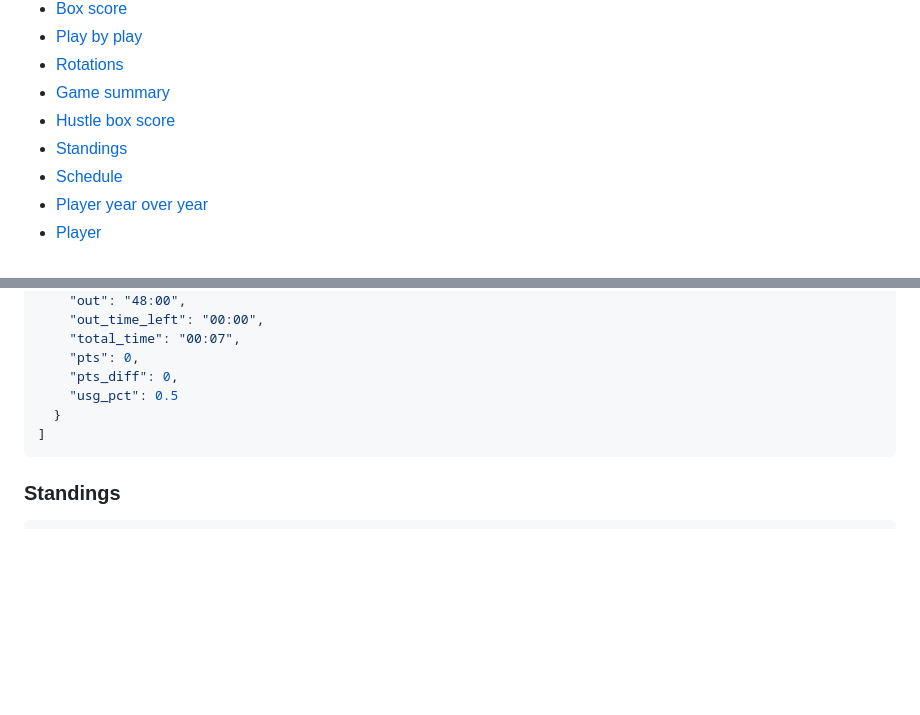
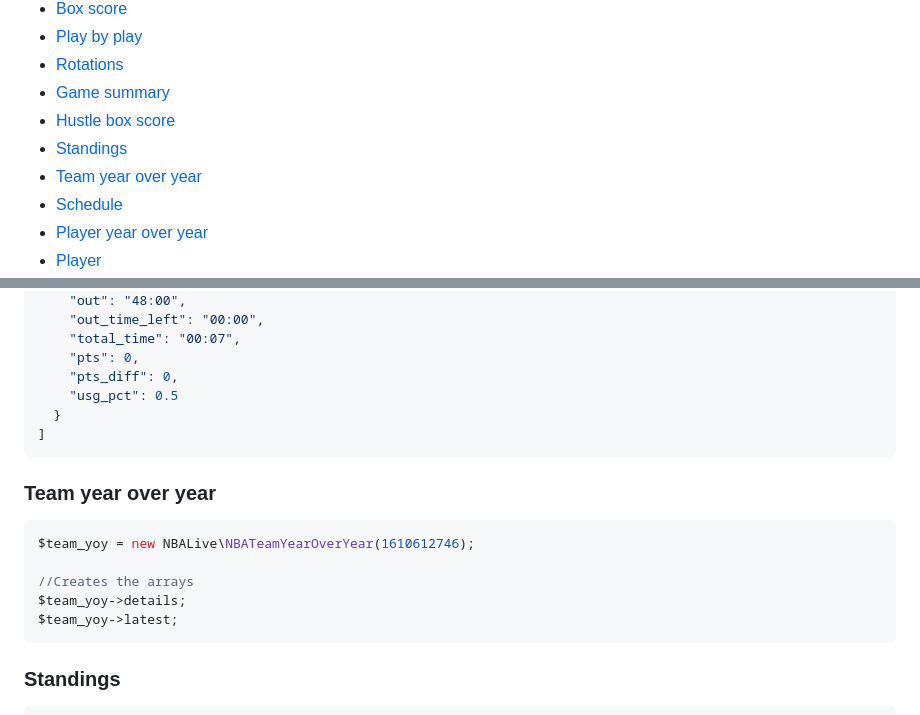
Before and after one commit to cp6/nba-live, a Markdown page: README.md, 2 parts joined by grey strips. Rendered like a GitHub page; blank space fills up the shorter version.

Commit message:
Updated README.md for team yoy

````diff
--- a/README.md
+++ b/README.md
@@ -15,6 +15,7 @@ so you only get what you need but also in a handy and readable manner.
 - [Game summary](#game-summary)
 - [Hustle box score](#hustle-box-score)
 - [Standings](#standings)
+- [Team year over year](#team-year-over-year)
 - [Schedule](#schedule)
 - [Player year over year](#player-year-over-year)
 - [Player](#player-data)
@@ -1246,6 +1247,16 @@ Outputs
 ]
 ```
 
+### Team year over year
+
+```php
+$team_yoy = new NBALive\NBATeamYearOverYear(1610612746);
+
+//Creates the arrays
+$team_yoy->details;
+$team_yoy->latest;
+```
+
 ### Standings
 
 ```php
````
